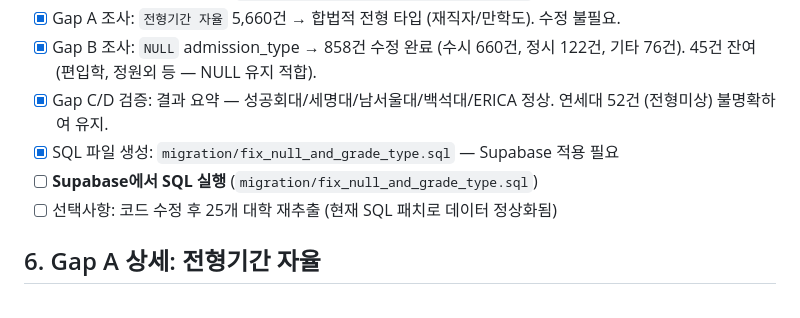
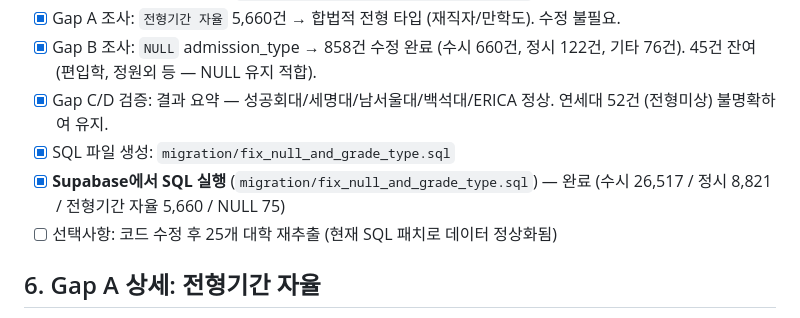
Before and after one commit to woosukj89/admission, a Markdown page: docs/data_fix_plan_admission_type.md, the part around the change. Drawn GitHub-style.

Commit message:
Mark Supabase fix_null_and_grade_type.sql as complete in plan
Supabase result: 수시 26,517 / 정시 8,821 / 전형기간 자율 5,660 / NULL 75
전형기간 자율 5,660 exact match confirms fix applied correctly.

Co-Authored-By: Claude Sonnet 4.6 <noreply@anthropic.com>

```diff
--- a/docs/data_fix_plan_admission_type.md
+++ b/docs/data_fix_plan_admission_type.md
@@ -121,8 +121,8 @@ NULL 레코드는 grade-matching 쿼리에서 필터링되어 보이지 않음.
 - [x] Gap A 조사: `전형기간 자율` 5,660건 → 합법적 전형 타입 (재직자/만학도). 수정 불필요.
 - [x] Gap B 조사: `NULL` admission_type → 858건 수정 완료 (수시 660건, 정시 122건, 기타 76건). 45건 잔여 (편입학, 정원외 등 — NULL 유지 적합).
 - [x] Gap C/D 검증: 결과 요약 — 성공회대/세명대/남서울대/백석대/ERICA 정상. 연세대 52건 (전형미상) 불명확하여 유지.
-- [x] SQL 파일 생성: `migration/fix_null_and_grade_type.sql` — Supabase 적용 필요
-- [ ] **Supabase에서 SQL 실행** (`migration/fix_null_and_grade_type.sql`)
+- [x] SQL 파일 생성: `migration/fix_null_and_grade_type.sql`
+- [x] **Supabase에서 SQL 실행** (`migration/fix_null_and_grade_type.sql`) — 완료 (수시 26,517 / 정시 8,821 / 전형기간 자율 5,660 / NULL 75)
 - [ ] 선택사항: 코드 수정 후 25개 대학 재추출 (현재 SQL 패치로 데이터 정상화됨)
 
 ## 6. Gap A 상세: 전형기간 자율
```
